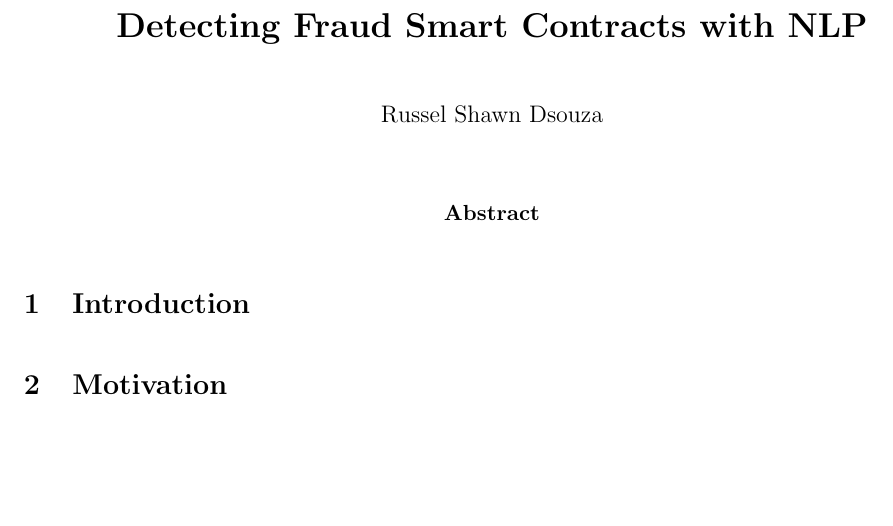
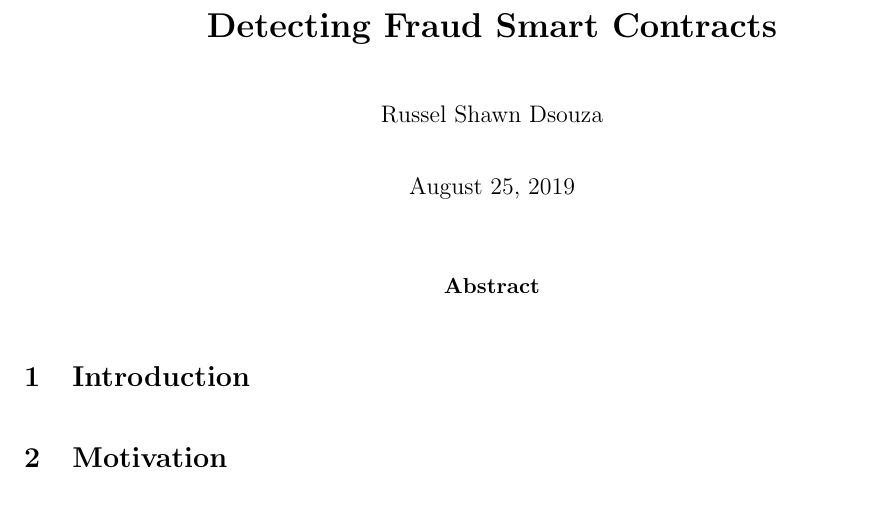
Before and after one commit to rshwndsz/ponzi-detector, a LaTeX document (docs/report.tex): part of the page, cut so that both start at the same text, the shorter picture padded with empty space. Compiled offline with pdfLaTeX.

Commit message:
Update report

```diff
--- a/docs/report.tex
+++ b/docs/report.tex
@@ -41,9 +41,9 @@
 
 \graphicspath{ {./images/} }
 
-\title{\textbf{Detecting Fraud Smart Contracts with NLP}}
+\title{\textbf{Detecting Fraud Smart Contracts}}
 \author{Russel Shawn Dsouza}
-\date{}
+\date{August 25, 2019}
 
 \begin{document}
   \maketitle
```
Also changed, not shown: docs/report.pdf (added).
